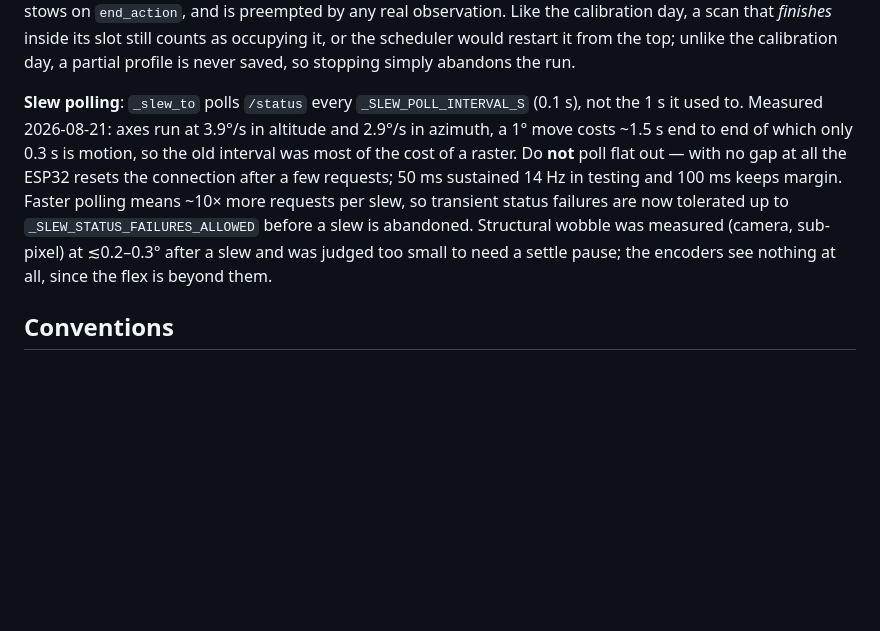
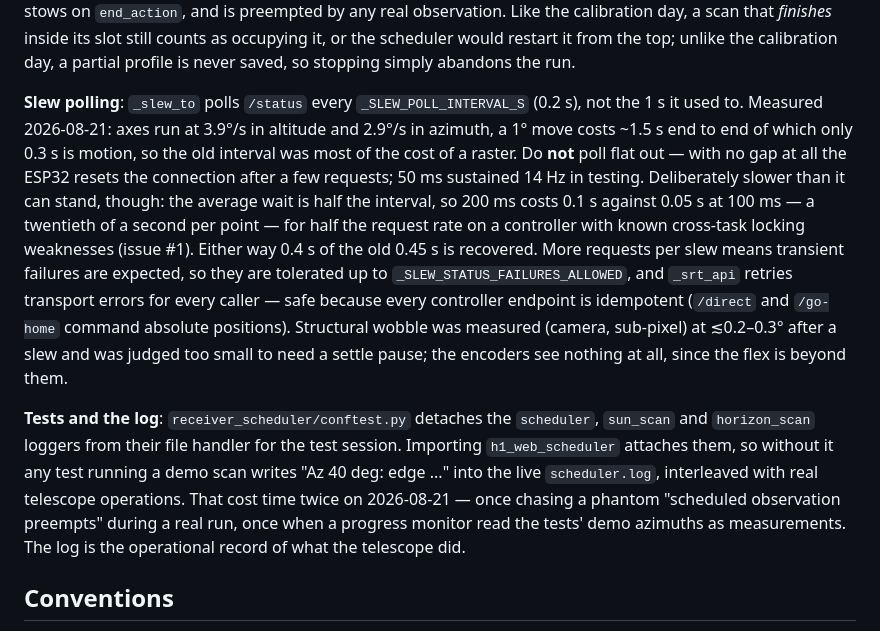
Before and after one commit to acrerd/21-cm-radio-telescope-v2, a Markdown page: CLAUDE.md, the part around one of its changes. Rendered like a GitHub page; blank space fills up the shorter version.

```diff
--- a/CLAUDE.md
+++ b/CLAUDE.md
@@ -110,6 +116,8 @@ Issues labelled **`needs-hardware`** (#1-#4, #7, #9) cannot be verified on a dev
 A horizon scan is also a **schedulable observation type** (`coord_system: "horizon"`, alongside `"calibration"`), so the twice-yearly measurement can be booked for a dark night rather than needing someone awake — it takes ~2 hours. It runs as a thread that owns the SDR and the mount, is tracked as the running observation, stows on `end_action`, and is preempted by any real observation. Like the calibration day, a scan that *finishes* inside its slot still counts as occupying it, or the scheduler would restart it from the top; unlike the calibration day, a partial profile is never saved, so stopping simply abandons the run.
 
-**Slew polling**: `_slew_to` polls `/status` every `_SLEW_POLL_INTERVAL_S` (0.1 s), not the 1 s it used to. Measured 2026-08-21: axes run at 3.9°/s in altitude and 2.9°/s in azimuth, a 1° move costs ~1.5 s end to end of which only 0.3 s is motion, so the old interval was most of the cost of a raster. Do **not** poll flat out — with no gap at all the ESP32 resets the connection after a few requests; 50 ms sustained 14 Hz in testing and 100 ms keeps margin. Faster polling means ~10× more requests per slew, so transient status failures are now tolerated up to `_SLEW_STATUS_FAILURES_ALLOWED` before a slew is abandoned. Structural wobble was measured (camera, sub-pixel) at ≲0.2–0.3° after a slew and was judged too small to need a settle pause; the encoders see nothing at all, since the flex is beyond them.
+**Slew polling**: `_slew_to` polls `/status` every `_SLEW_POLL_INTERVAL_S` (0.2 s), not the 1 s it used to. Measured 2026-08-21: axes run at 3.9°/s in altitude and 2.9°/s in azimuth, a 1° move costs ~1.5 s end to end of which only 0.3 s is motion, so the old interval was most of the cost of a raster. Do **not** poll flat out — with no gap at all the ESP32 resets the connection after a few requests; 50 ms sustained 14 Hz in testing. Deliberately slower than it can stand, though: the average wait is half the interval, so 200 ms costs 0.1 s against 0.05 s at 100 ms — a twentieth of a second per point — for half the request rate on a controller with known cross-task locking weaknesses (issue #1). Either way 0.4 s of the old 0.45 s is recovered. More requests per slew means transient failures are expected, so they are tolerated up to `_SLEW_STATUS_FAILURES_ALLOWED`, and `_srt_api` retries transport errors for every caller — safe because every controller endpoint is idempotent (`/direct` and `/go-home` command absolute positions). Structural wobble was measured (camera, sub-pixel) at ≲0.2–0.3° after a slew and was judged too small to need a settle pause; the encoders see nothing at all, since the flex is beyond them.
+
+**Tests and the log**: `receiver_scheduler/conftest.py` detaches the `scheduler`, `sun_scan` and `horizon_scan` loggers from their file handler for the test session. Importing `h1_web_scheduler` attaches them, so without it any test running a demo scan writes "Az 40 deg: edge ..." into the live `scheduler.log`, interleaved with real telescope operations. That cost time twice on 2026-08-21 — once chasing a phantom "scheduled observation preempts" during a real run, once when a progress monitor read the tests' demo azimuths as measurements. The log is the operational record of what the telescope did.
 
 ## Conventions
 
```
Also changed, not shown: other parts of CLAUDE.md (+6 -0 lines).
